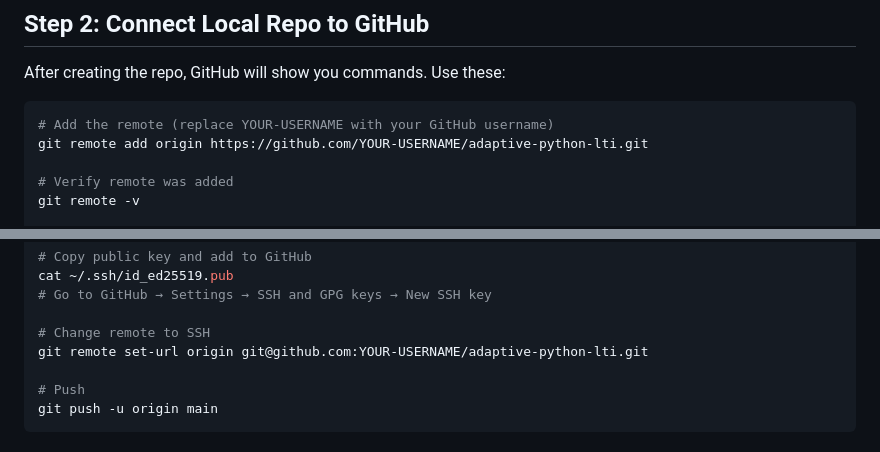
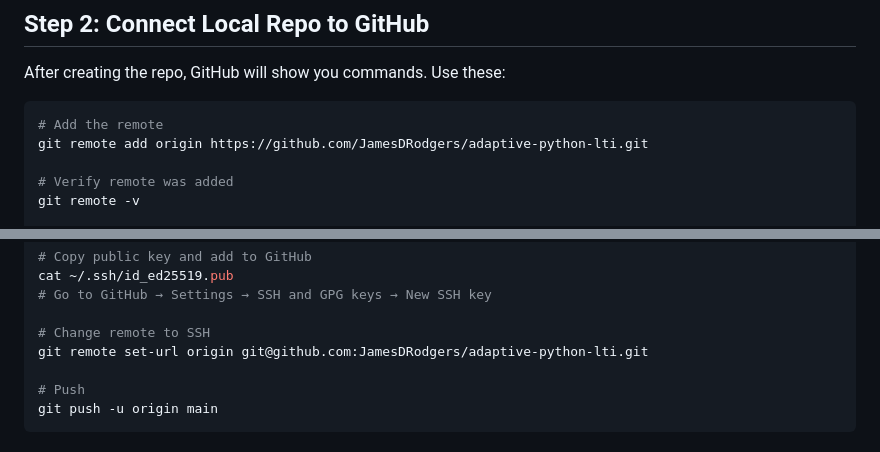
Before and after one commit to JamesDRodgers/adaptive-python-lti, a Markdown page: GITHUB_PUSH_INSTRUCTIONS.md, 2 parts joined by grey strips. Drawn GitHub-style.

````diff
--- a/GITHUB_PUSH_INSTRUCTIONS.md
+++ b/GITHUB_PUSH_INSTRUCTIONS.md
@@ -19,8 +19,8 @@ Your repository is ready! Here's how to push it to GitHub.
 After creating the repo, GitHub will show you commands. Use these:
 
 ```bash
-# Add the remote (replace YOUR-USERNAME with your GitHub username)
-git remote add origin https://github.com/YOUR-USERNAME/adaptive-python-lti.git
+# Add the remote
+git remote add origin https://github.com/JamesDRodgers/adaptive-python-lti.git
 
 # Verify remote was added
 git remote -v
@@ -50,7 +50,7 @@ cat ~/.ssh/id_ed25519.pub
 # Go to GitHub → Settings → SSH and GPG keys → New SSH key
 
 # Change remote to SSH
-git remote set-url origin git@github.com:YOUR-USERNAME/adaptive-python-lti.git
+git remote set-url origin git@github.com:JamesDRodgers/adaptive-python-lti.git
 
 # Push
 git push -u origin main
````
Also changed, not shown: QUICK_START.md (+1 -1 lines), README.md (+1 -1 lines).
